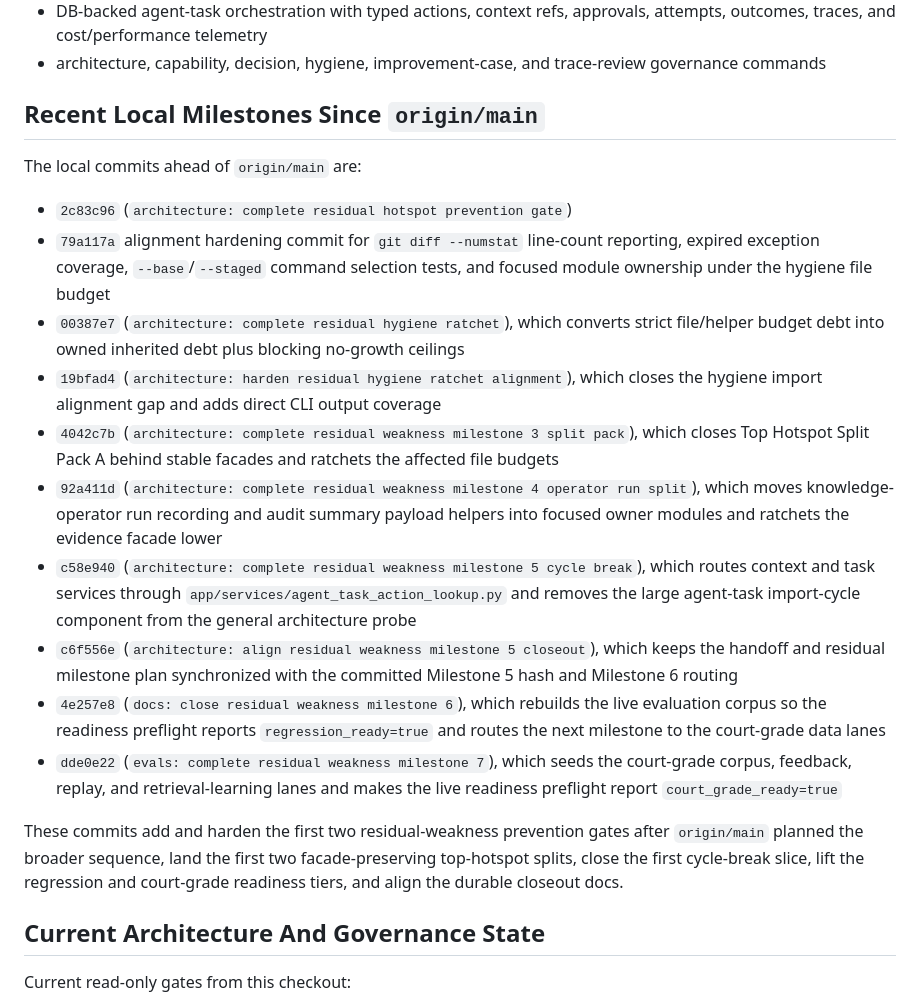
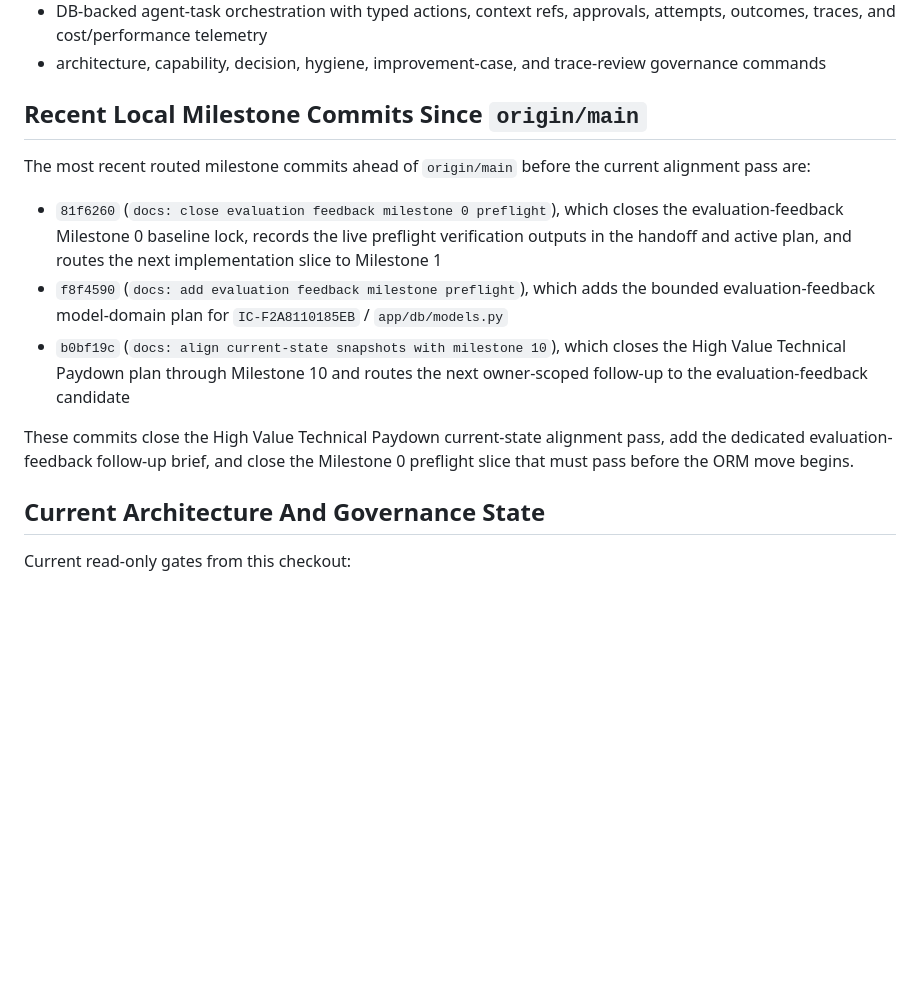
Before and after one commit to chunkstand/docling-system, a Markdown page: docs/SESSION_HANDOFF.md, the part around one of its changes. Rendered like a GitHub page; blank space fills up the shorter version.

```diff
--- a/docs/SESSION_HANDOFF.md
+++ b/docs/SESSION_HANDOFF.md
@@ -1476,45 +1420,25 @@ The current system is a local-first, durable document-intelligence platform with
 - DB-backed agent-task orchestration with typed actions, context refs, approvals, attempts, outcomes, traces, and cost/performance telemetry
 - architecture, capability, decision, hygiene, improvement-case, and trace-review governance commands
 
-## Recent Local Milestones Since `origin/main`
-
-The local commits ahead of `origin/main` are:
-
-- `2c83c96` (`architecture: complete residual hotspot prevention gate`)
-- `79a117a` alignment hardening commit for `git diff --numstat` line-count
-  reporting, expired exception coverage, `--base`/`--staged` command selection
-  tests, and focused module ownership under the hygiene file budget
-- `00387e7` (`architecture: complete residual hygiene ratchet`), which converts
-  strict file/helper budget debt into owned inherited debt plus blocking
-  no-growth ceilings
-- `19bfad4` (`architecture: harden residual hygiene ratchet alignment`), which
-  closes the hygiene import alignment gap and adds direct CLI output coverage
-- `4042c7b` (`architecture: complete residual weakness milestone 3 split pack`),
-  which closes Top Hotspot Split Pack A behind stable facades and ratchets the
-  affected file budgets
-- `92a411d` (`architecture: complete residual weakness milestone 4 operator run split`),
-  which moves knowledge-operator run recording and audit summary payload helpers
-  into focused owner modules and ratchets the evidence facade lower
-- `c58e940` (`architecture: complete residual weakness milestone 5 cycle break`),
-  which routes context and task services through
-  `app/services/agent_task_action_lookup.py` and removes the large
-  agent-task import-cycle component from the general architecture probe
-- `c6f556e` (`architecture: align residual weakness milestone 5 closeout`),
-  which keeps the handoff and residual milestone plan synchronized with the
-  committed Milestone 5 hash and Milestone 6 routing
-- `4e257e8` (`docs: close residual weakness milestone 6`), which rebuilds the
-  live evaluation corpus so the readiness preflight reports
-  `regression_ready=true` and routes the next milestone to the court-grade data
-  lanes
-- `dde0e22` (`evals: complete residual weakness milestone 7`), which seeds the
-  court-grade corpus, feedback, replay, and retrieval-learning lanes and makes
-  the live readiness preflight report `court_grade_ready=true`
-
-These commits add and harden the first two residual-weakness prevention gates
-after `origin/main` planned the broader sequence, land the first two
-facade-preserving top-hotspot splits, close the first cycle-break slice, lift
-the regression and court-grade readiness tiers, and align the durable closeout
-docs.
+## Recent Local Milestone Commits Since `origin/main`
+
+The most recent routed milestone commits ahead of `origin/main` before the
+current alignment pass are:
+
+- `81f6260` (`docs: close evaluation feedback milestone 0 preflight`), which
+  closes the evaluation-feedback Milestone 0 baseline lock, records the live
+  preflight verification outputs in the handoff and active plan, and routes the
+  next implementation slice to Milestone 1
+- `f8f4590` (`docs: add evaluation feedback milestone preflight`), which adds
+  the bounded evaluation-feedback model-domain plan for
+  `IC-F2A8110185EB` / `app/db/models.py`
+- `b0bf19c` (`docs: align current-state snapshots with milestone 10`), which
+  closes the High Value Technical Paydown plan through Milestone 10 and routes
+  the next owner-scoped follow-up to the evaluation-feedback candidate
+
+These commits close the High Value Technical Paydown current-state alignment
+pass, add the dedicated evaluation-feedback follow-up brief, and close the
+Milestone 0 preflight slice that must pass before the ORM move begins.
 
 ## Current Architecture And Governance State
 
```
Also changed, not shown: other parts of docs/SESSION_HANDOFF.md (+25 -81 lines), docs/agentic_architecture_index.md (+1 -1 lines), docs/data_model_boundary_plan.md (+4 -0 lines).
